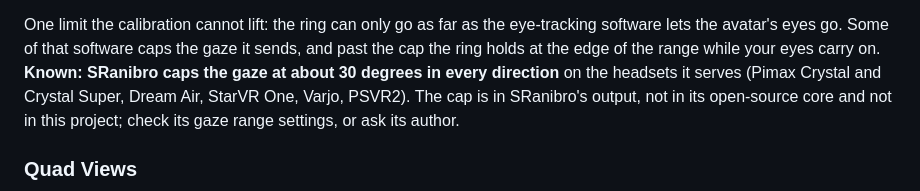
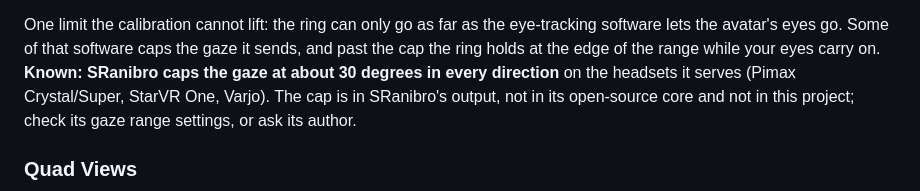
Before and after one commit to KanaiCasual/QuadViews-Gaze-Mirror, a Markdown page: README.md, the part around the change. Rendered like a GitHub page.

Commit message:
2.0: README lists SRanibro's headsets as its own description does
Co-Authored-By: Claude Fable 5.1 <noreply@anthropic.com>

```diff
--- a/README.md
+++ b/README.md
@@ -239,7 +239,7 @@ the target disappears and the ring lands where you look. Redo it after changing
 One limit the calibration cannot lift: the ring can only go as far as the eye-tracking software lets the avatar's eyes
 go. Some of that software caps the gaze it sends, and past the cap the ring holds at the edge of the range while your
 eyes carry on. **Known: SRanibro caps the gaze at about 30 degrees in every direction** on the headsets it serves
-(Pimax Crystal and Crystal Super, Dream Air, StarVR One, Varjo, PSVR2). The cap is in SRanibro's output, not in its
+(Pimax Crystal/Super, StarVR One, Varjo). The cap is in SRanibro's output, not in its
 open-source core and not in this project; check its gaze range settings, or ask its author.
 
 ### Quad Views
```
